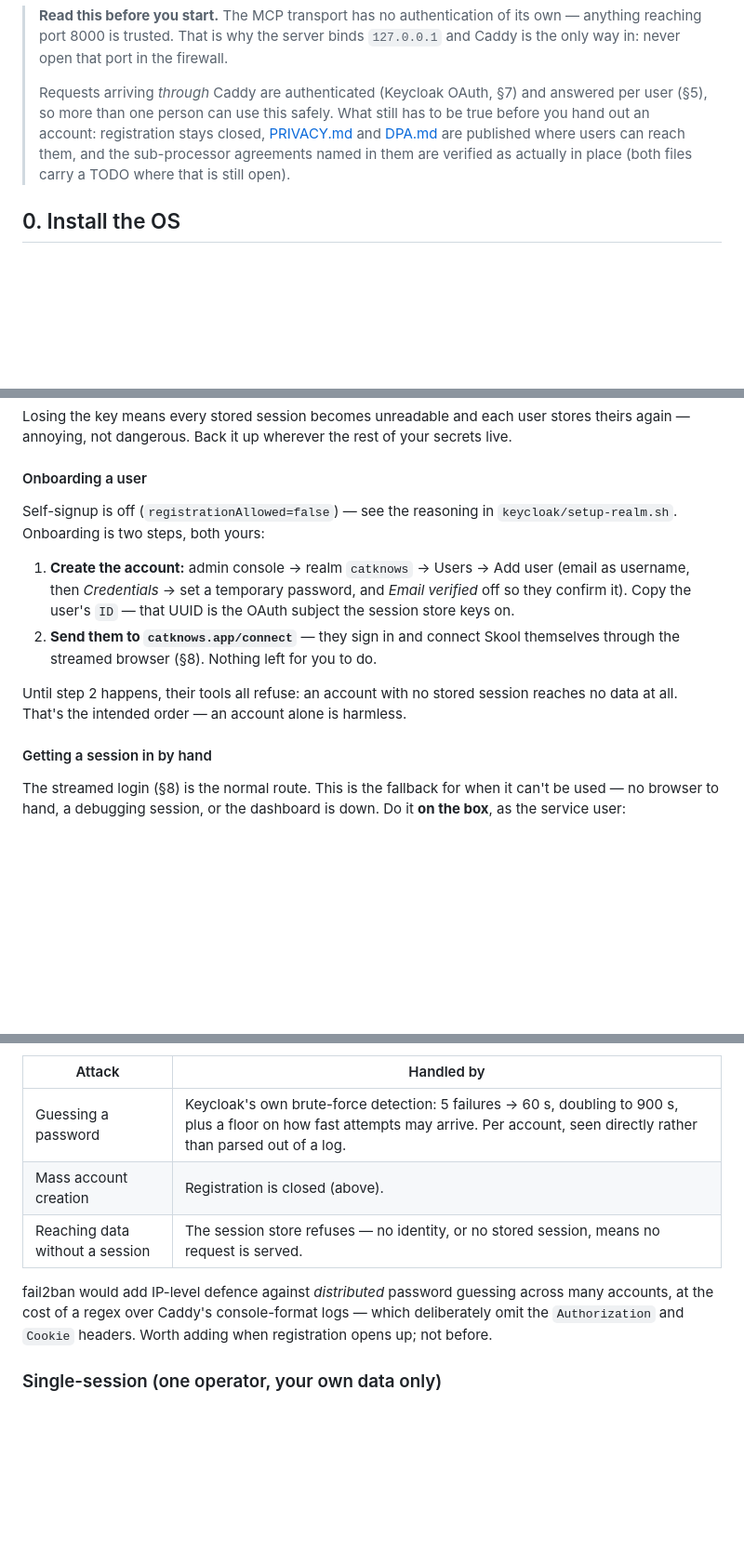
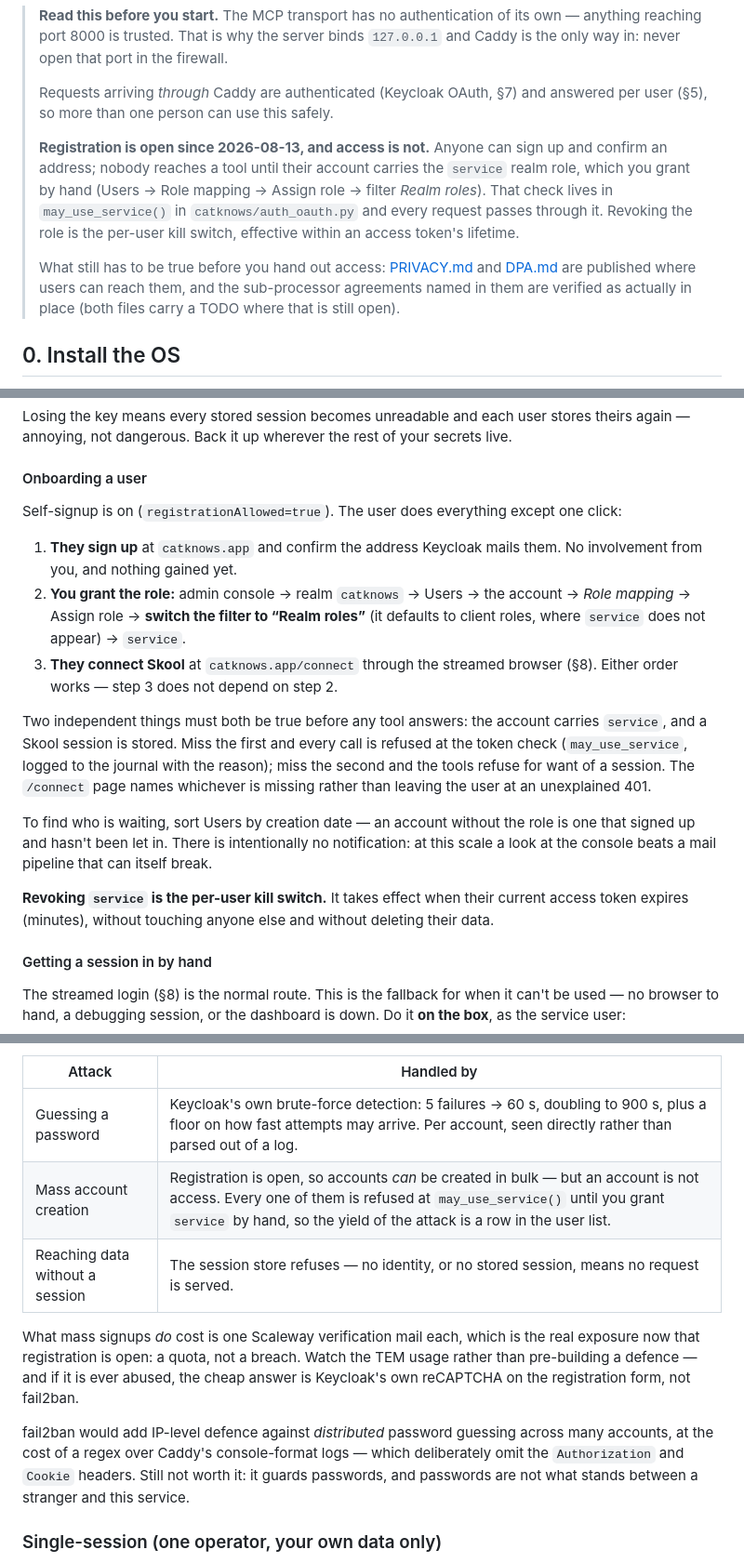
Before and after one commit to nklsschroeer707/catknows, a Markdown page: deploy/README.md, 3 parts joined by grey strips. Shown at 93% size. Drawn GitHub-style; blank space fills up the shorter version.

Commit message:
docs(deploy): README described a closed registration that is now open
Three places told the operator the wrong thing: the pre-flight warning, the
onboarding steps (create the account by hand), and the threat table's claim that
mass account creation is prevented by registration being closed.

The last one mattered most — it was a security assurance that had stopped being
true. Replaced with what actually holds: accounts can be created freely, access
cannot, and the residual exposure is the verification-mail quota.

Co-Authored-By: Claude Opus 5 (1M context) <noreply@anthropic.com>

```diff
--- a/deploy/README.md
+++ b/deploy/README.md
@@ -16,11 +16,19 @@ encrypted sessions later is the migration you don't want.
 > `127.0.0.1` and Caddy is the only way in: never open that port in the firewall.
 >
 > Requests arriving *through* Caddy are authenticated (Keycloak OAuth, §7) and
-> answered per user (§5), so more than one person can use this safely. What still
-> has to be true before you hand out an account: registration stays closed,
-> [PRIVACY.md](PRIVACY.md) and [DPA.md](DPA.md) are published where users can
-> reach them, and the sub-processor agreements named in them are verified as
-> actually in place (both files carry a TODO where that is still open).
+> answered per user (§5), so more than one person can use this safely.
+>
+> **Registration is open since 2026-08-13, and access is not.** Anyone can sign
+> up and confirm an address; nobody reaches a tool until their account carries
+> the `service` realm role, which you grant by hand (Users → Role mapping →
+> Assign role → filter *Realm roles*). That check lives in `may_use_service()`
+> in `catknows/auth_oauth.py` and every request passes through it. Revoking the
+> role is the per-user kill switch, effective within an access token's lifetime.
+>
+> What still has to be true before you hand out access: [PRIVACY.md](PRIVACY.md)
+> and [DPA.md](DPA.md) are published where users can reach them, and the
+> sub-processor agreements named in them are verified as actually in place (both
+> files carry a TODO where that is still open).
 
 ## 0. Install the OS
 
@@ -127,19 +135,33 @@ your secrets live.
 
 #### Onboarding a user
 
-Self-signup is off (`registrationAllowed=false`) — see the reasoning in
-`keycloak/setup-realm.sh`. Onboarding is two steps, both yours:
+Self-signup is on (`registrationAllowed=true`). The user does everything except
+one click:
 
-1. **Create the account:** admin console → realm `catknows` → Users → Add user
-   (email as username, then *Credentials* → set a temporary password, and
-   *Email verified* off so they confirm it). Copy the user's `ID` — that UUID is
-   the OAuth subject the session store keys on.
-2. **Send them to `catknows.app/connect`** — they sign in and connect Skool
-   themselves through the streamed browser (§8). Nothing left for you to do.
+1. **They sign up** at `catknows.app` and confirm the address Keycloak mails
+   them. No involvement from you, and nothing gained yet.
+2. **You grant the role:** admin console → realm `catknows` → Users → the
+   account → *Role mapping* → Assign role → **switch the filter to “Realm
+   roles”** (it defaults to client roles, where `service` does not appear) →
+   `service`.
+3. **They connect Skool** at `catknows.app/connect` through the streamed
+   browser (§8). Either order works — step 3 does not depend on step 2.
 
-Until step 2 happens, their tools all refuse: an account with no stored session
-reaches no data at all. That's the intended order — an account alone is
-harmless.
+Two independent things must both be true before any tool answers: the account
+carries `service`, and a Skool session is stored. Miss the first and every call
+is refused at the token check (`may_use_service`, logged to the journal with the
+reason); miss the second and the tools refuse for want of a session. The
+`/connect` page names whichever is missing rather than leaving the user at an
+unexplained 401.
+
+To find who is waiting, sort Users by creation date — an account without the
+role is one that signed up and hasn't been let in. There is intentionally no
+notification: at this scale a look at the console beats a mail pipeline that can
+itself break.
+
+**Revoking `service` is the per-user kill switch.** It takes effect when their
+current access token expires (minutes), without touching anyone else and without
+deleting their data.
 
 #### Getting a session in by hand
 
@@ -181,13 +203,19 @@ What that build would be guarding is already guarded elsewhere:
 | Attack | Handled by |
 |---|---|
 | Guessing a password | Keycloak's own brute-force detection: 5 failures → 60 s, doubling to 900 s, plus a floor on how fast attempts may arrive. Per account, seen directly rather than parsed out of a log. |
-| Mass account creation | Registration is closed (above). |
+| Mass account creation | Registration is open, so accounts *can* be created in bulk — but an account is not access. Every one of them is refused at `may_use_service()` until you grant `service` by hand, so the yield of the attack is a row in the user list. |
 | Reaching data without a session | The session store refuses — no identity, or no stored session, means no request is served. |
+
+What mass signups *do* cost is one Scaleway verification mail each, which is the
+real exposure now that registration is open: a quota, not a breach. Watch the
+TEM usage rather than pre-building a defence — and if it is ever abused, the
+cheap answer is Keycloak's own reCAPTCHA on the registration form, not fail2ban.
 
 fail2ban would add IP-level defence against *distributed* password guessing
 across many accounts, at the cost of a regex over Caddy's console-format logs —
-which deliberately omit the `Authorization` and `Cookie` headers. Worth adding
-when registration opens up; not before.
+which deliberately omit the `Authorization` and `Cookie` headers. Still not
+worth it: it guards passwords, and passwords are not what stands between a
+stranger and this service.
 
 ### Single-session (one operator, your own data only)
 
```
